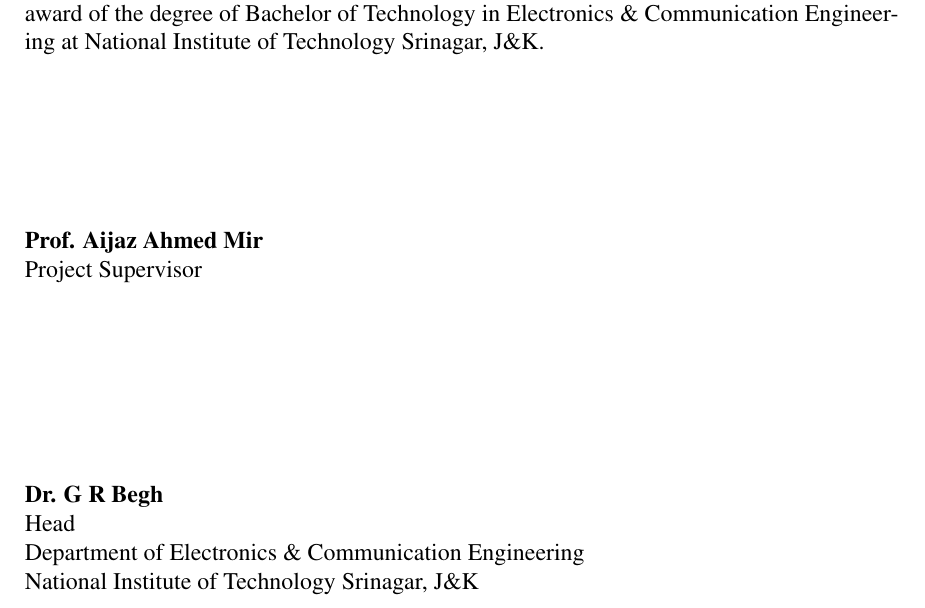
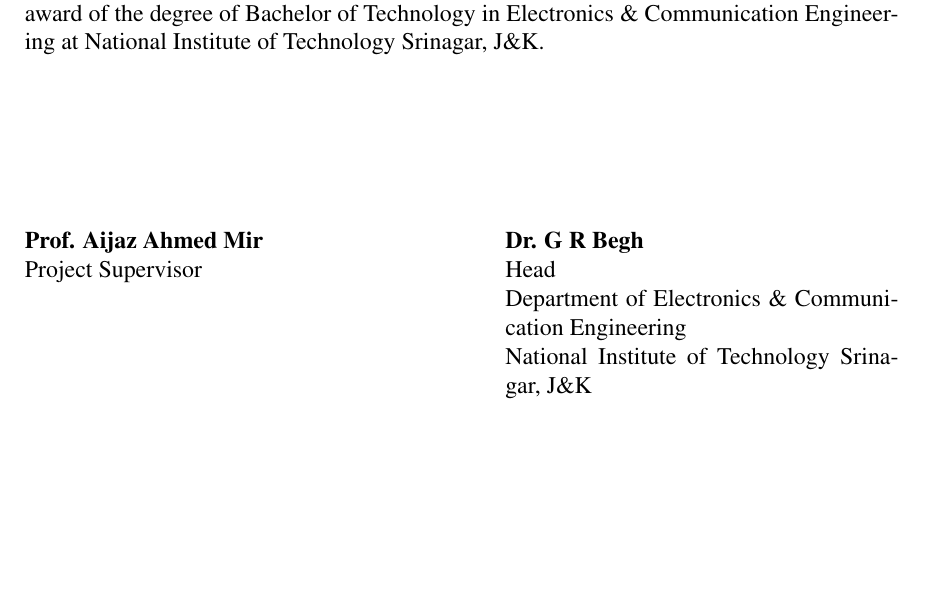
Before and after one commit to shivbera18/dual-camera-face-verification, a LaTeX thesis (final project.tex): part of page 3 of 39, cut so that both start at the same text, the shorter picture padded with empty space. Compiled offline with pdfLaTeX.

Commit message:
docs: restructure supervisor and department head signatures using minipage layout

```diff
--- a/final project.tex
+++ b/final project.tex
@@ -106,17 +106,18 @@
 
 \vspace{3cm}
 
-\noindent \textbf{Prof. Aijaz Ahmed Mir} \\
+\noindent
+\begin{minipage}[t]{0.5\textwidth}
+\textbf{Prof. Aijaz Ahmed Mir} \\
 Project Supervisor
-
-\vspace{3cm}
-
-\begin{flushleft}
+\end{minipage}
+\hfill
+\begin{minipage}[t]{0.45\textwidth}
 \textbf{Dr. G R Begh}\\
 Head\\
 Department of Electronics \& Communication Engineering\\
 National Institute of Technology Srinagar, J\&K
-\end{flushleft}
+\end{minipage}
 
 \newpage
 
```
